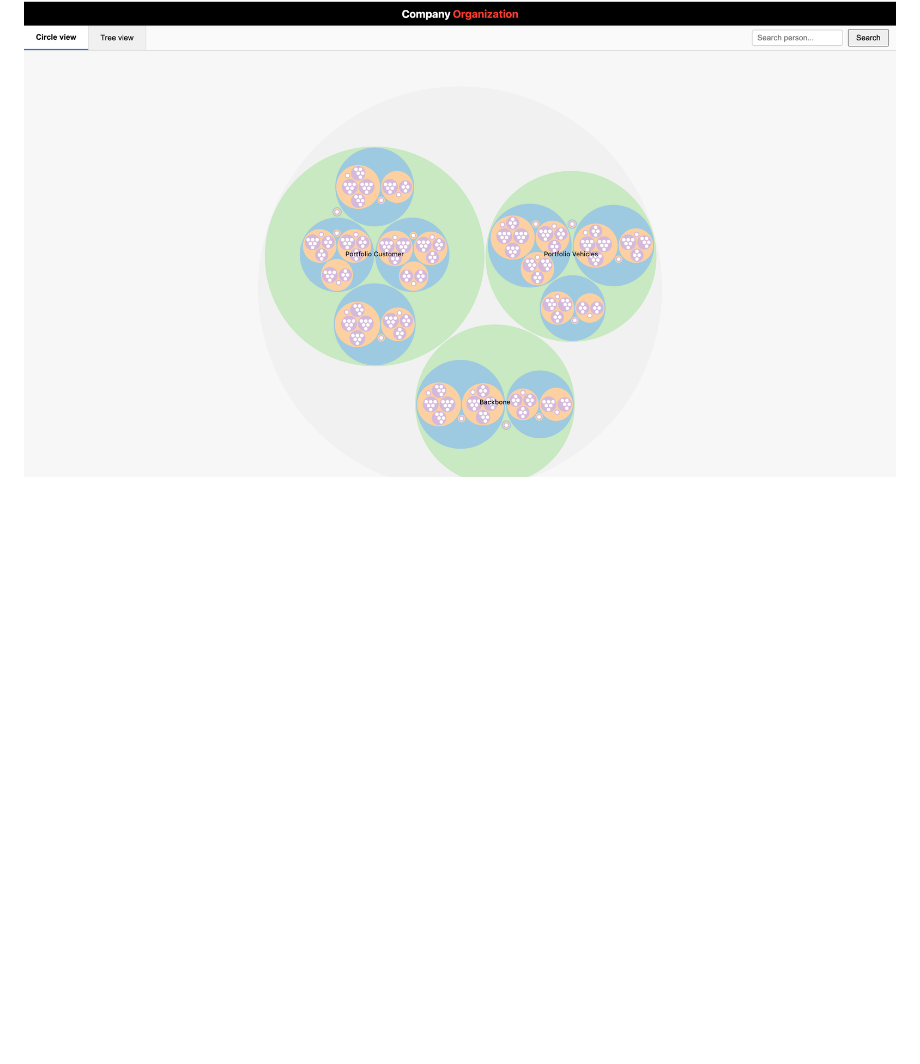
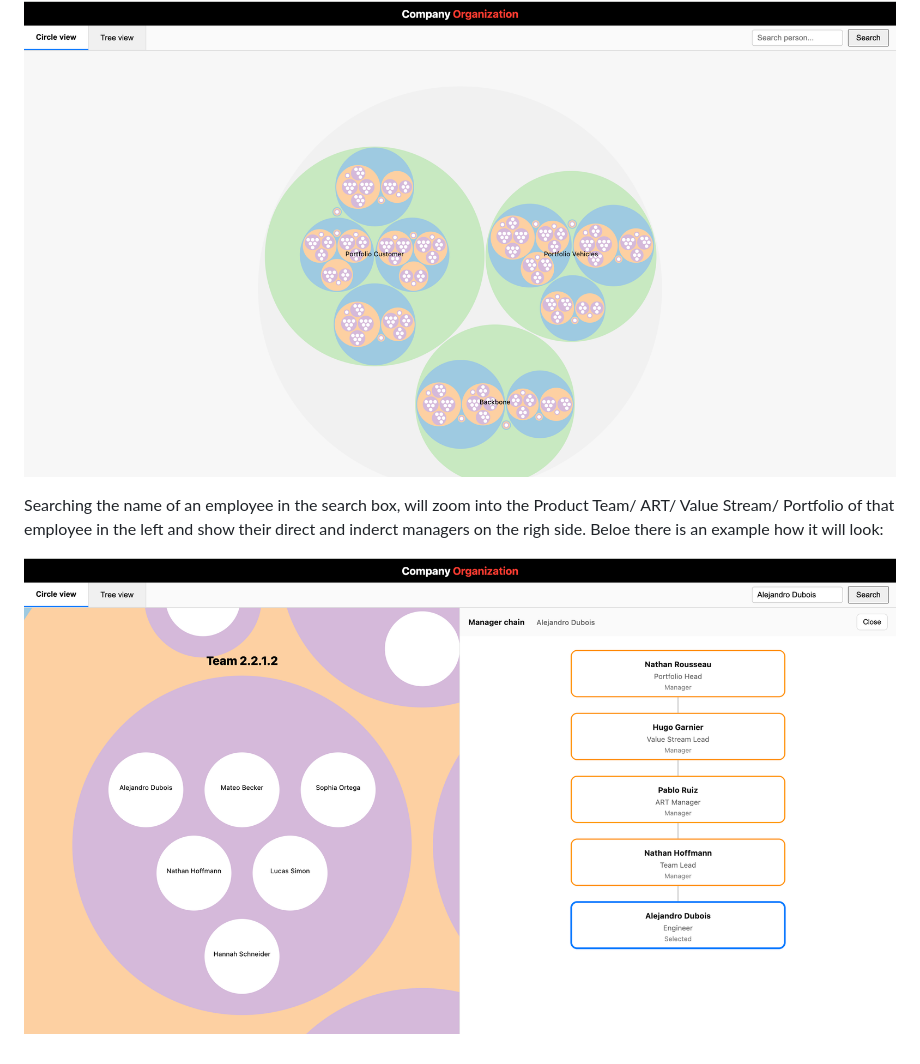
Before and after one commit to FahrnazNejad/OrgVisualisation, a Markdown page: README.md, the part around the change. GitHub-like rendering; pictures changed too: Search.png (added); blank space fills up the shorter version.

Commit message:
added the search screenshot

```diff
--- a/README.md
+++ b/README.md
@@ -94,3 +94,7 @@ Open your browser and go to:
 It will open the following page:
 
 ![Org visualization initial page](Initial_page.png)
+
+Searching the name of an employee in the search box, will zoom into the Product Team/ ART/ Value Stream/ Portfolio of that employee in the left and show their direct and inderct managers on the righ side. Beloe there is an example how it will look:
+
+![Org visualization Search page](Search.png)
```
